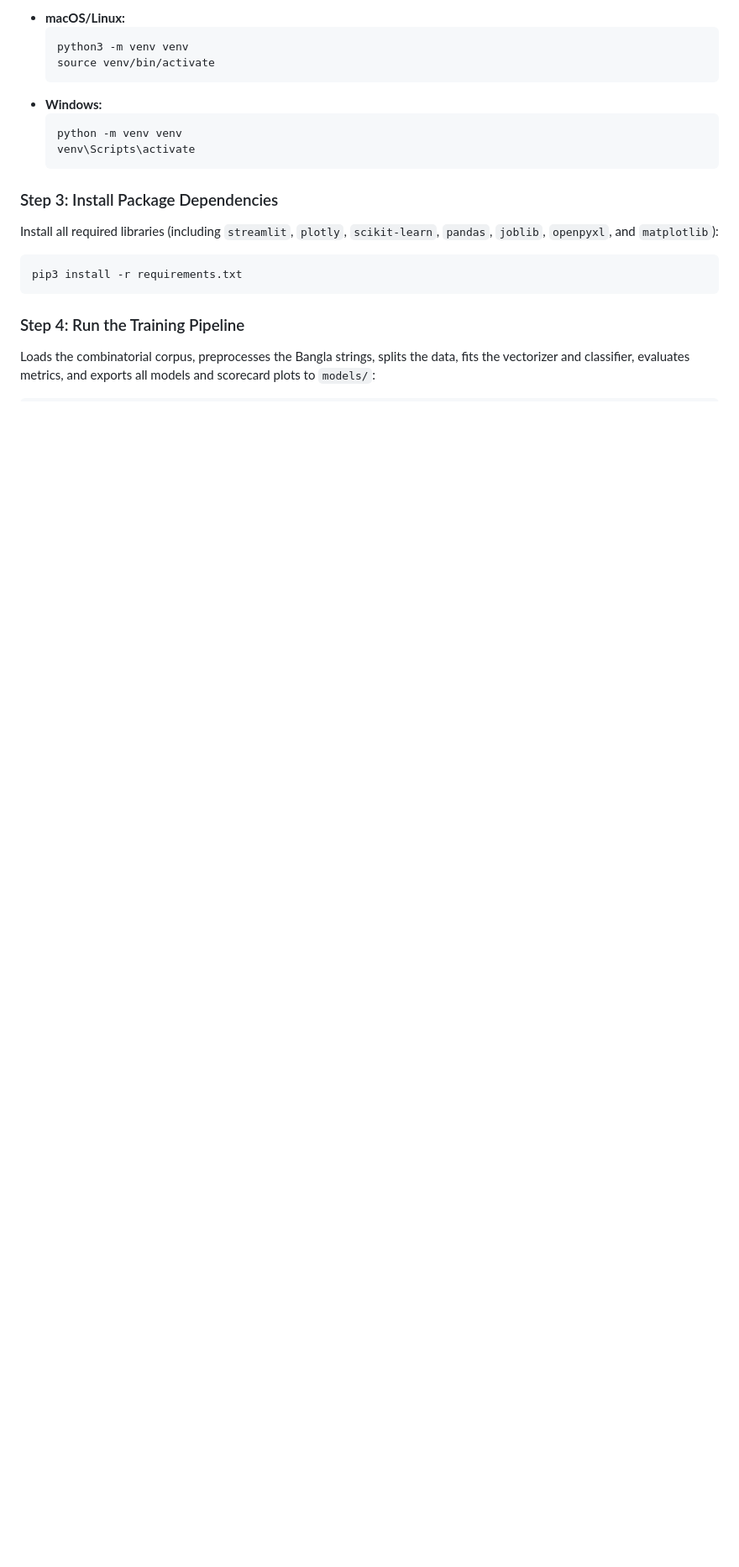
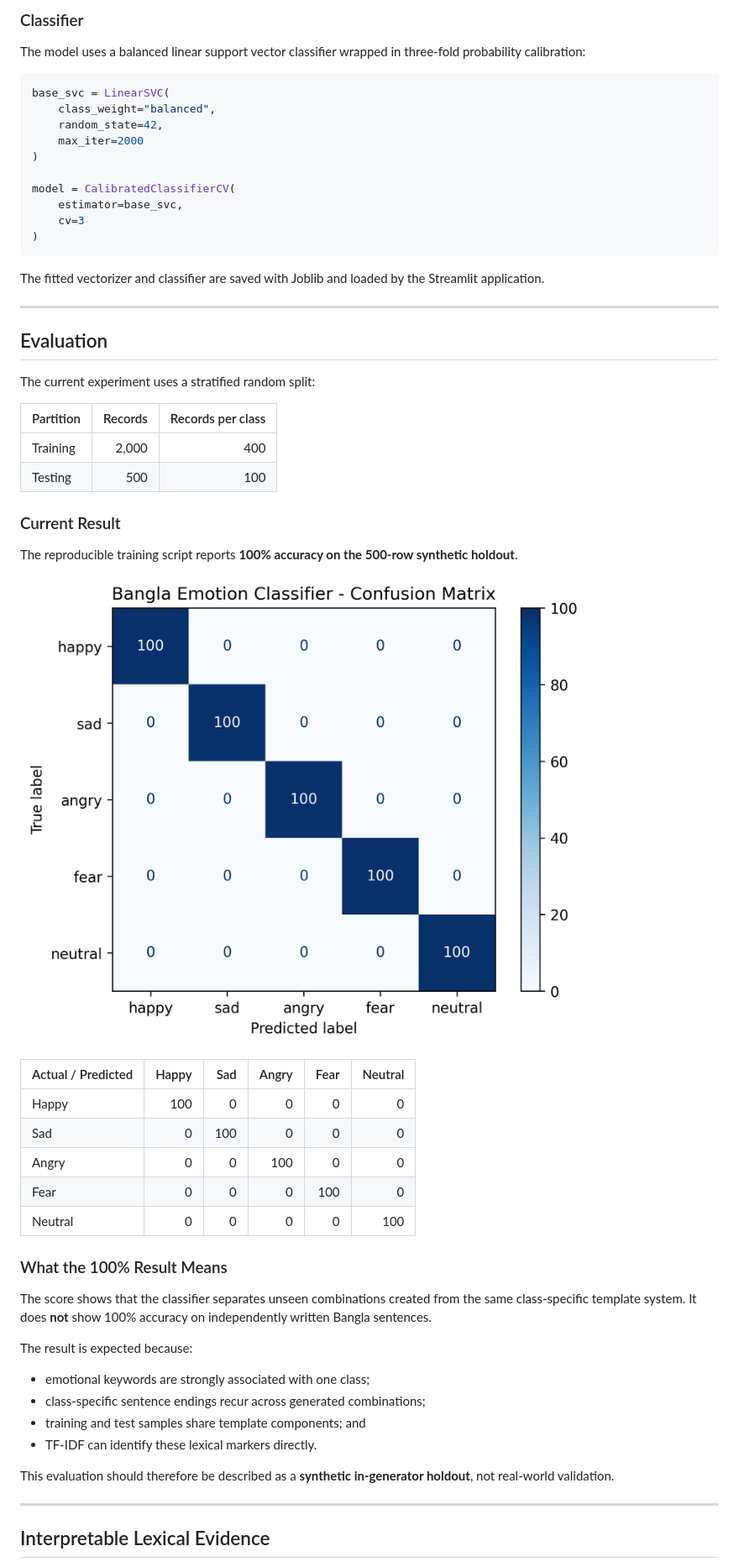
Before and after one commit to anushka06onu/AI-Assisted-Bangla-Emotional-State-Detection-Platform, a Markdown page: README.md, the part around one of its changes. Shown at 84% size. Rendered like a GitHub page; blank space fills up the shorter version.

````diff
--- a/README.md
+++ b/README.md
@@ -117,20 +167,62 @@ Isolating your packages prevents version conflicts on your local machine.
 
-*   **macOS/Linux:**
-    ```bash
-    python3 -m venv venv
-    source venv/bin/activate
-    ```
-*   **Windows:**
-    ```bash
-    python -m venv venv
-    venv\Scripts\activate
-    ```
+### Classifier
 
-### Step 3: Install Package Dependencies
-Install all required libraries (including `streamlit`, `plotly`, `scikit-learn`, `pandas`, `joblib`, `openpyxl`, and `matplotlib`):
-```bash
-pip3 install -r requirements.txt
+The model uses a balanced linear support vector classifier wrapped in three-fold probability calibration:
+
+```python
+base_svc = LinearSVC(
+    class_weight="balanced",
+    random_state=42,
+    max_iter=2000
+)
+
+model = CalibratedClassifierCV(
+    estimator=base_svc,
+    cv=3
+)
 ```
 
-### Step 4: Run the Training Pipeline
-Loads the combinatorial corpus, preprocesses the Bangla strings, splits the data, fits the vectorizer and classifier, evaluates metrics, and exports all models and scorecard plots to `models/`:
+The fitted vectorizer and classifier are saved with Joblib and loaded by the Streamlit application.
+
+---
+
+## Evaluation
+
+The current experiment uses a stratified random split:
+
+| Partition | Records | Records per class |
+|---|---:|---:|
+| Training | 2,000 | 400 |
+| Testing | 500 | 100 |
+
+### Current Result
+
+The reproducible training script reports **100% accuracy on the 500-row synthetic holdout**.
+
+![Synthetic holdout confusion matrix](models/confusion_matrix.png)
+
+| Actual / Predicted | Happy | Sad | Angry | Fear | Neutral |
+|---|---:|---:|---:|---:|---:|
+| Happy | 100 | 0 | 0 | 0 | 0 |
+| Sad | 0 | 100 | 0 | 0 | 0 |
+| Angry | 0 | 0 | 100 | 0 | 0 |
+| Fear | 0 | 0 | 0 | 100 | 0 |
+| Neutral | 0 | 0 | 0 | 0 | 100 |
+
+### What the 100% Result Means
+
+The score shows that the classifier separates unseen combinations created from the same class-specific template system. It does **not** show 100% accuracy on independently written Bangla sentences.
+
+The result is expected because:
+
+- emotional keywords are strongly associated with one class;
+- class-specific sentence endings recur across generated combinations;
+- training and test samples share template components; and
+- TF-IDF can identify these lexical markers directly.
+
+This evaluation should therefore be described as a **synthetic in-generator holdout**, not real-world validation.
+
+---
+
+## Interpretable Lexical Evidence
+
````
Also changed, not shown: other parts of README.md (+350 -102 lines).
